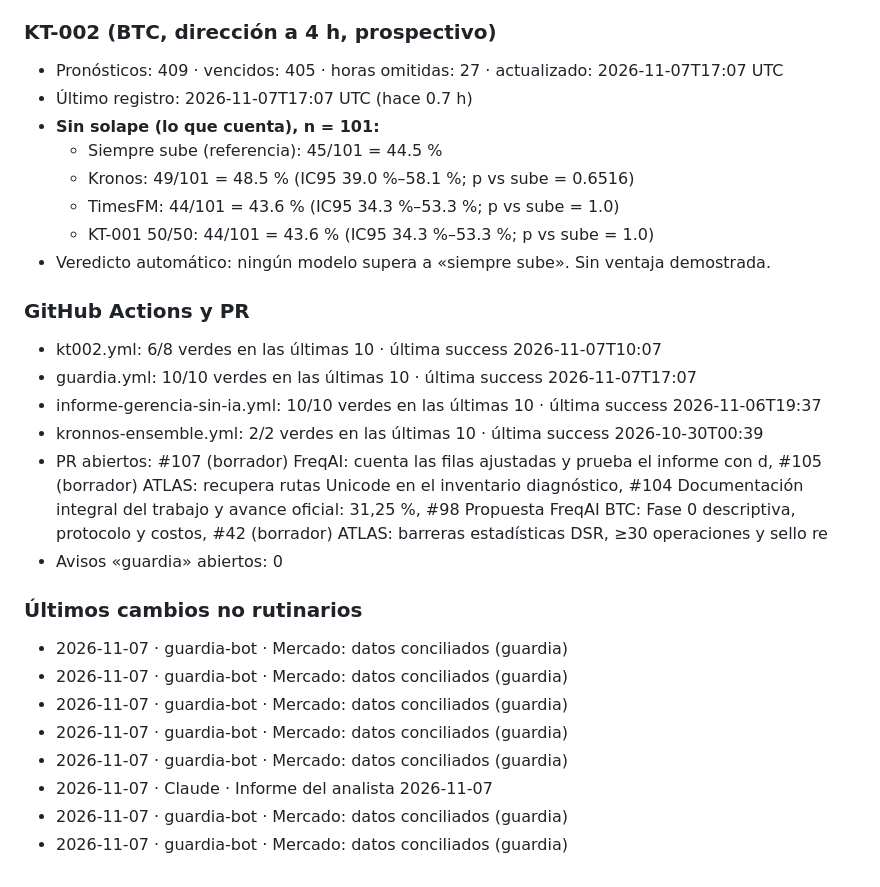
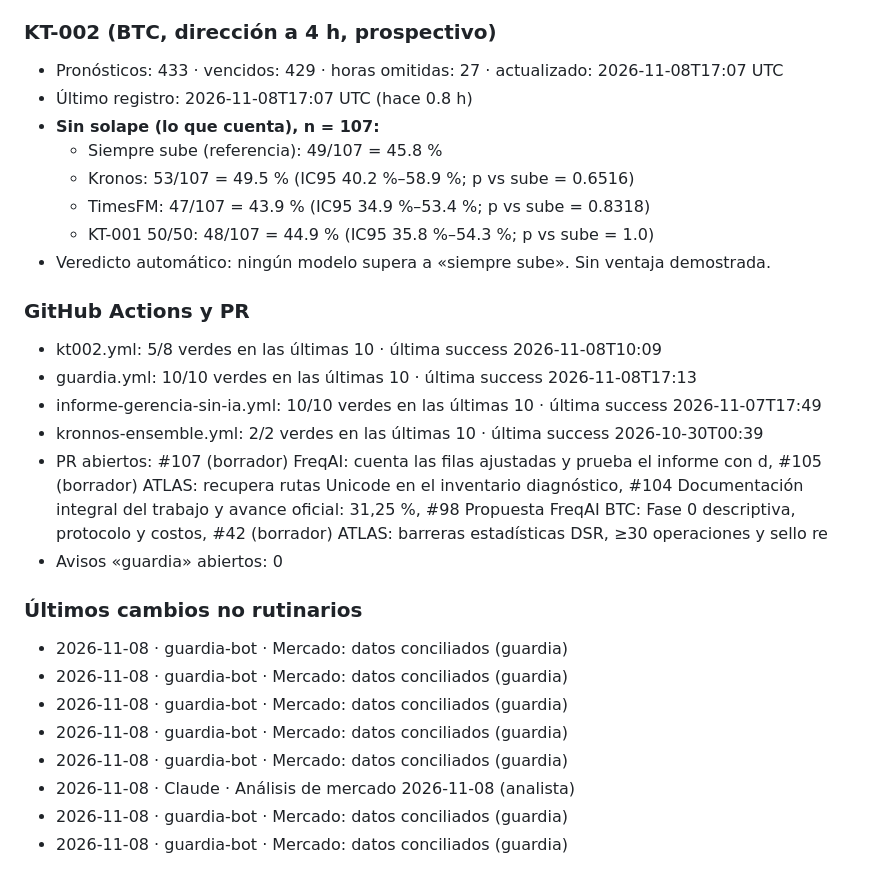
Before and after one commit to Kronnos2006/xauusd-ema-atr-bot, a Markdown page: ESTADO.md, the part around one of its changes. GitHub-like rendering.

Commit message:
Estado: ESTADO.md automático 2026-11-08T17:57Z

```diff
--- a/ESTADO.md
+++ b/ESTADO.md
@@ -57,29 +57,29 @@ _Generado 2026-11-07 17:46 UTC · 0 llamadas a IA_
 
 ### KT-002 (BTC, dirección a 4 h, prospectivo)
-- Pronósticos: 409 · vencidos: 405 · horas omitidas: 27 · actualizado: 2026-11-07T17:07 UTC
-- Último registro: 2026-11-07T17:07 UTC (hace 0.7 h)
-- **Sin solape (lo que cuenta), n = 101:**
-  - Siempre sube (referencia): 45/101 = 44.5 %
-  - Kronos: 49/101 = 48.5 % (IC95 39.0 %–58.1 %; p vs sube = 0.6516)
-  - TimesFM: 44/101 = 43.6 % (IC95 34.3 %–53.3 %; p vs sube = 1.0)
-  - KT-001 50/50: 44/101 = 43.6 % (IC95 34.3 %–53.3 %; p vs sube = 1.0)
+- Pronósticos: 433 · vencidos: 429 · horas omitidas: 27 · actualizado: 2026-11-08T17:07 UTC
+- Último registro: 2026-11-08T17:07 UTC (hace 0.8 h)
+- **Sin solape (lo que cuenta), n = 107:**
+  - Siempre sube (referencia): 49/107 = 45.8 %
+  - Kronos: 53/107 = 49.5 % (IC95 40.2 %–58.9 %; p vs sube = 0.6516)
+  - TimesFM: 47/107 = 43.9 % (IC95 34.9 %–53.4 %; p vs sube = 0.8318)
+  - KT-001 50/50: 48/107 = 44.9 % (IC95 35.8 %–54.3 %; p vs sube = 1.0)
 - Veredicto automático: ningún modelo supera a «siempre sube». Sin ventaja demostrada.
 
 ### GitHub Actions y PR
-- kt002.yml: 6/8 verdes en las últimas 10 · última success 2026-11-07T10:07
-- guardia.yml: 10/10 verdes en las últimas 10 · última success 2026-11-07T17:07
-- informe-gerencia-sin-ia.yml: 10/10 verdes en las últimas 10 · última success 2026-11-06T19:37
+- kt002.yml: 5/8 verdes en las últimas 10 · última success 2026-11-08T10:09
+- guardia.yml: 10/10 verdes en las últimas 10 · última success 2026-11-08T17:13
+- informe-gerencia-sin-ia.yml: 10/10 verdes en las últimas 10 · última success 2026-11-07T17:49
 - kronnos-ensemble.yml: 2/2 verdes en las últimas 10 · última success 2026-10-30T00:39
 - PR abiertos: #107 (borrador) FreqAI: cuenta las filas ajustadas y prueba el informe con d, #105 (borrador) ATLAS: recupera rutas Unicode en el inventario diagnóstico, #104 Documentación integral del trabajo y avance oficial: 31,25 %, #98 Propuesta FreqAI BTC: Fase 0 descriptiva, protocolo y costos, #42 (borrador) ATLAS: barreras estadísticas DSR, ≥30 operaciones y sello re
 - Avisos «guardia» abiertos: 0
 
 ### Últimos cambios no rutinarios
-- 2026-11-07 · guardia-bot · Mercado: datos conciliados (guardia)
-- 2026-11-07 · guardia-bot · Mercado: datos conciliados (guardia)
-- 2026-11-07 · guardia-bot · Mercado: datos conciliados (guardia)
-- 2026-11-07 · guardia-bot · Mercado: datos conciliados (guardia)
-- 2026-11-07 · guardia-bot · Mercado: datos conciliados (guardia)
-- 2026-11-07 · Claude · Informe del analista 2026-11-07
-- 2026-11-07 · guardia-bot · Mercado: datos conciliados (guardia)
-- 2026-11-07 · guardia-bot · Mercado: datos conciliados (guardia)
+- 2026-11-08 · guardia-bot · Mercado: datos conciliados (guardia)
+- 2026-11-08 · guardia-bot · Mercado: datos conciliados (guardia)
+- 2026-11-08 · guardia-bot · Mercado: datos conciliados (guardia)
+- 2026-11-08 · guardia-bot · Mercado: datos conciliados (guardia)
+- 2026-11-08 · guardia-bot · Mercado: datos conciliados (guardia)
+- 2026-11-08 · Claude · Análisis de mercado 2026-11-08 (analista)
+- 2026-11-08 · guardia-bot · Mercado: datos conciliados (guardia)
+- 2026-11-08 · guardia-bot · Mercado: datos conciliados (guardia)
 <!-- AUTO:FIN -->
```
Also changed, not shown: other parts of ESTADO.md (+1 -1 lines).
